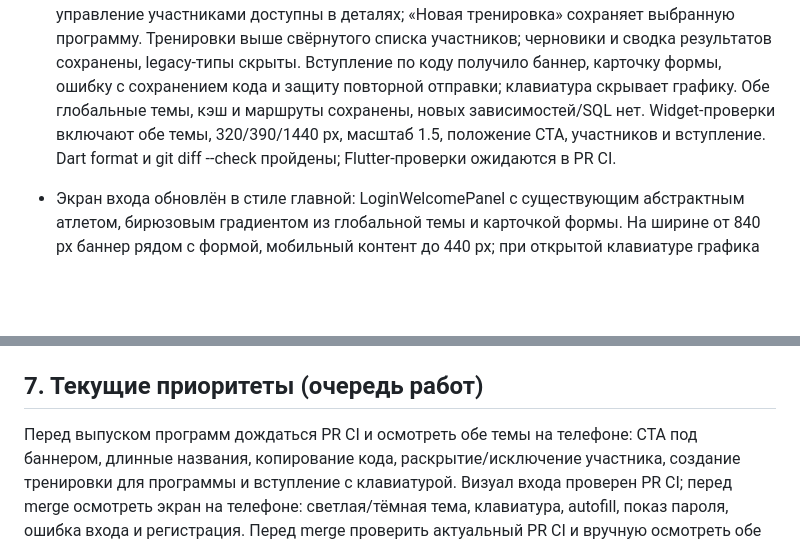
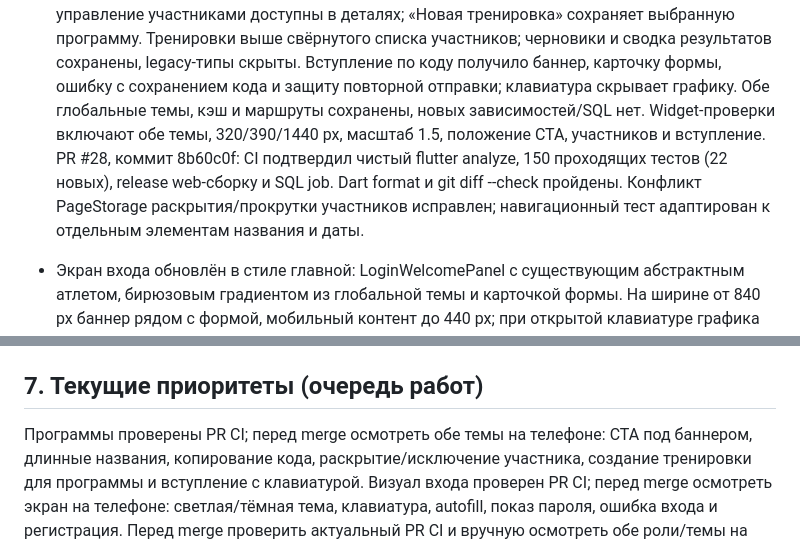
Before and after one commit to dEn13L/WODFit, a Markdown page: AGENTS.md, 2 parts joined by grey strips. Drawn GitHub-style; blank space fills up the shorter version.

Commit message:
Document passing program visual checks and device review

```diff
--- a/AGENTS.md
+++ b/AGENTS.md
@@ -209,7 +209,10 @@ RLS-принципы (не нарушать):
   и защиту повторной отправки; клавиатура скрывает графику. Обе глобальные темы,
   кэш и маршруты сохранены, новых зависимостей/SQL нет. Widget-проверки включают
   обе темы, 320/390/1440 px, масштаб 1.5, положение CTA, участников и вступление.
-  Dart format и git diff --check пройдены; Flutter-проверки ожидаются в PR CI.
+  PR #28, коммит 8b60c0f: CI подтвердил чистый flutter analyze, 150 проходящих
+  тестов (22 новых), release web-сборку и SQL job. Dart format и git diff --check
+  пройдены. Конфликт PageStorage раскрытия/прокрутки участников исправлен;
+  навигационный тест адаптирован к отдельным элементам названия и даты.
 - Экран входа обновлён в стиле главной: LoginWelcomePanel с существующим
   абстрактным атлетом, бирюзовым градиентом из глобальной темы и карточкой формы.
   На ширине от 840 px баннер рядом с формой, мобильный контент до 440 px;
@@ -429,7 +432,7 @@ RLS-принципы (не нарушать):
   Миграция `sql/09_internal_workout_notifications.sql` применена к живой БД.
 
 ## 7. Текущие приоритеты (очередь работ)
-Перед выпуском программ дождаться PR CI и осмотреть обе темы на телефоне:
+Программы проверены PR CI; перед merge осмотреть обе темы на телефоне:
 CTA под баннером, длинные названия, копирование кода, раскрытие/исключение
 участника, создание тренировки для программы и вступление с клавиатурой.
 Визуал входа проверен PR CI; перед merge осмотреть экран на телефоне:
```
